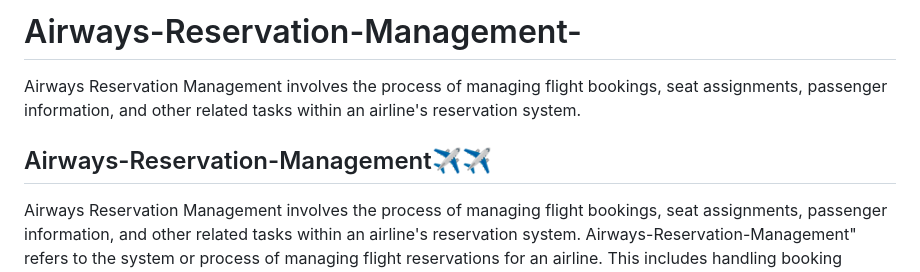
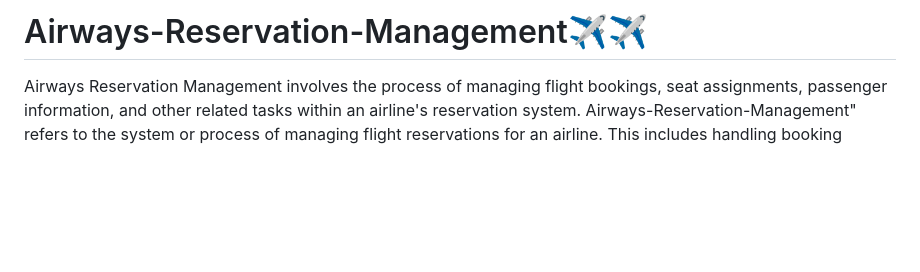
Before and after one commit to Shreya2012p/Airways-Reservation-Management-System, a Markdown page: README.md, the part around the change. Rendered like a GitHub page; blank space fills up the shorter version.

```diff
--- a/README.md
+++ b/README.md
@@ -1,6 +1,4 @@
-# Airways-Reservation-Management-
-Airways Reservation Management involves the process of managing flight bookings, seat assignments, passenger information, and other related tasks within an airline's reservation system.
-## Airways-Reservation-Management✈️✈️
+ # Airways-Reservation-Management✈️✈️
    Airways Reservation Management involves the process of managing flight bookings, seat assignments, passenger information, and other related tasks within an airline's reservation system. Airways-Reservation-Management" refers to the system or process of managing flight reservations for an airline. This includes handling booking requests, seat assignments, ticketing, and other related tasks to ensure smooth operations and customer satisfaction. The management of reservations in the airline industry is crucial for optimizing flight schedules, maximizing revenue, and providing a positive experience for passengers.
 
 ## Table of Contents
```
